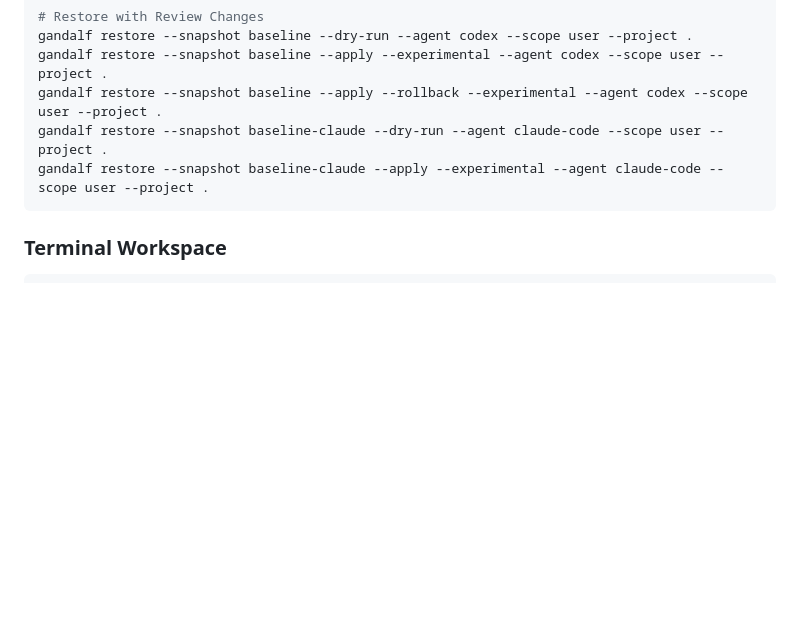
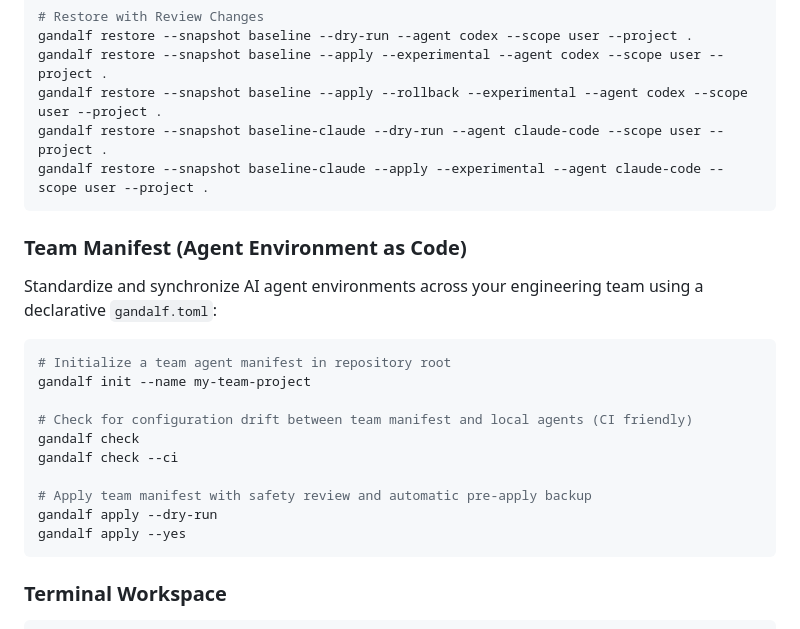
Before and after one commit to qyinm/gandalf, a Markdown page: README.md, the part around the change. GitHub-like rendering; blank space fills up the shorter version.

Commit message:
docs: update README and CONCEPTS for Agent Environment as Code

````diff
--- a/README.md
+++ b/README.md
@@ -178,6 +178,24 @@ gandalf restore --snapshot baseline-claude --dry-run --agent claude-code --scope
 gandalf restore --snapshot baseline-claude --apply --experimental --agent claude-code --scope user --project .
 ```
 
+### Team Manifest (Agent Environment as Code)
+
+Standardize and synchronize AI agent environments across your engineering team using a declarative `gandalf.toml`:
+
+```bash
+# Initialize a team agent manifest in repository root
+gandalf init --name my-team-project
+
+# Check for configuration drift between team manifest and local agents (CI friendly)
+gandalf check
+gandalf check --ci
+
+# Apply team manifest with safety review and automatic pre-apply backup
+gandalf apply --dry-run
+gandalf apply --yes
+```
+
+
 ### Terminal Workspace
 
 ```bash
````
